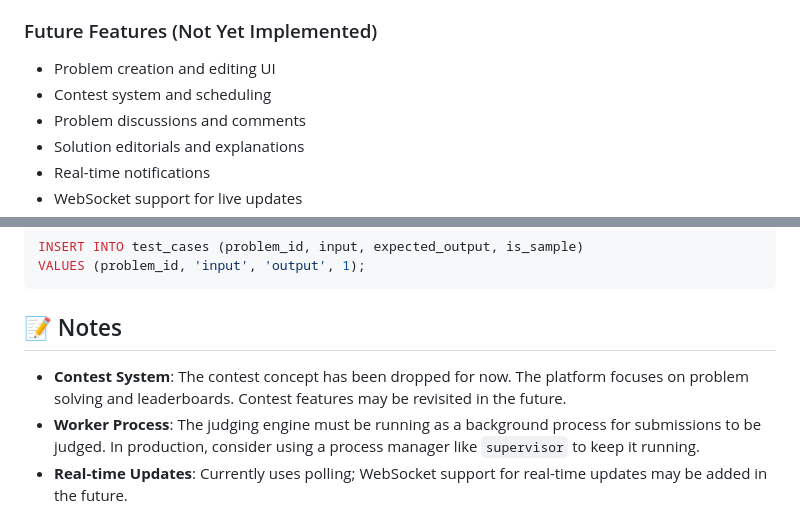
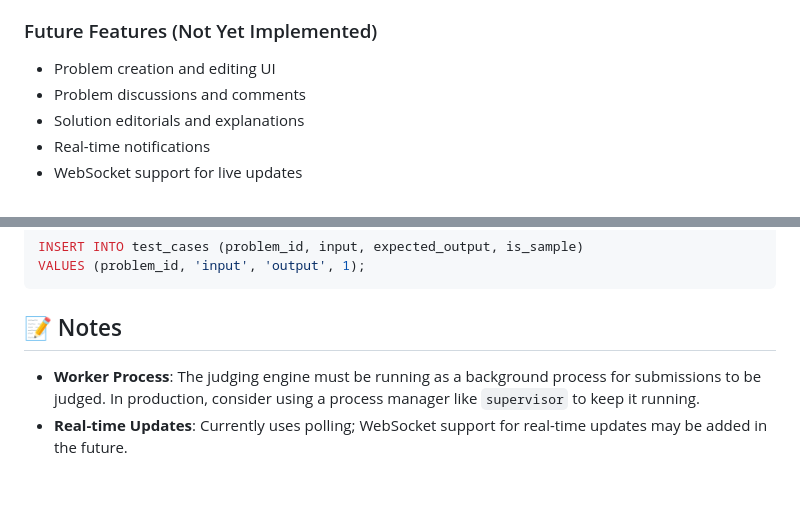
Before and after one commit to aminebarkati/Projet-Tpweb, a Markdown page: README.md, 2 parts joined by grey strips. Rendered like a GitHub page; blank space fills up the shorter version.

Commit message:
Drop contest system from README
Removed contest system from future features and notes.

```diff
--- a/README.md
+++ b/README.md
@@ -54,7 +54,6 @@ This web application provides a fully-functional competitive programming environ
 ### Future Features (Not Yet Implemented)
 
 - Problem creation and editing UI
-- Contest system and scheduling
 - Problem discussions and comments
 - Solution editorials and explanations
 - Real-time notifications
@@ -341,7 +340,6 @@ VALUES (problem_id, 'input', 'output', 1);
 
 ## 📝 Notes
 
-- **Contest System**: The contest concept has been dropped for now. The platform focuses on problem solving and leaderboards. Contest features may be revisited in the future.
 - **Worker Process**: The judging engine must be running as a background process for submissions to be judged. In production, consider using a process manager like `supervisor` to keep it running.
 - **Real-time Updates**: Currently uses polling; WebSocket support for real-time updates may be added in the future.
 - **Educational Project**: This is an educational competitive programming platform suitable for learning and practice environments.
```
